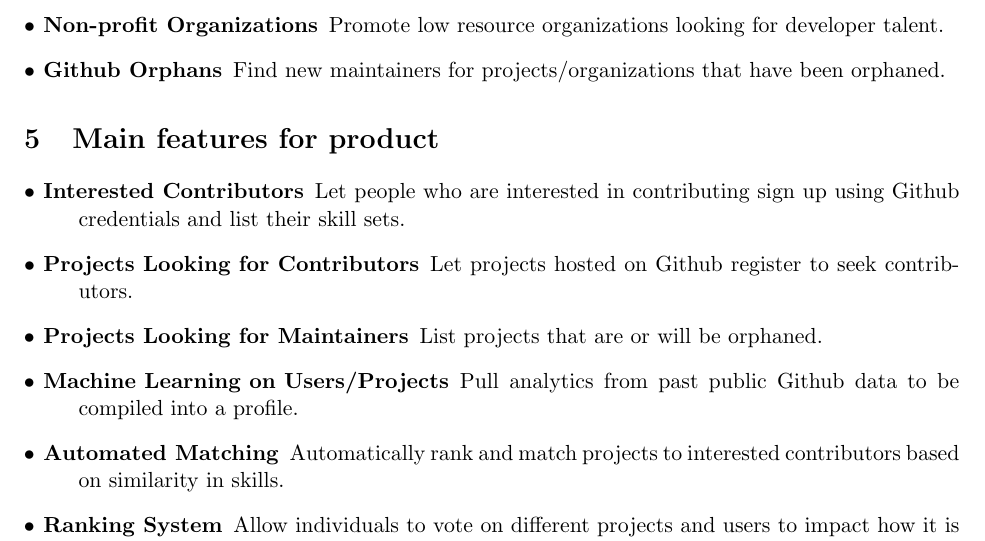
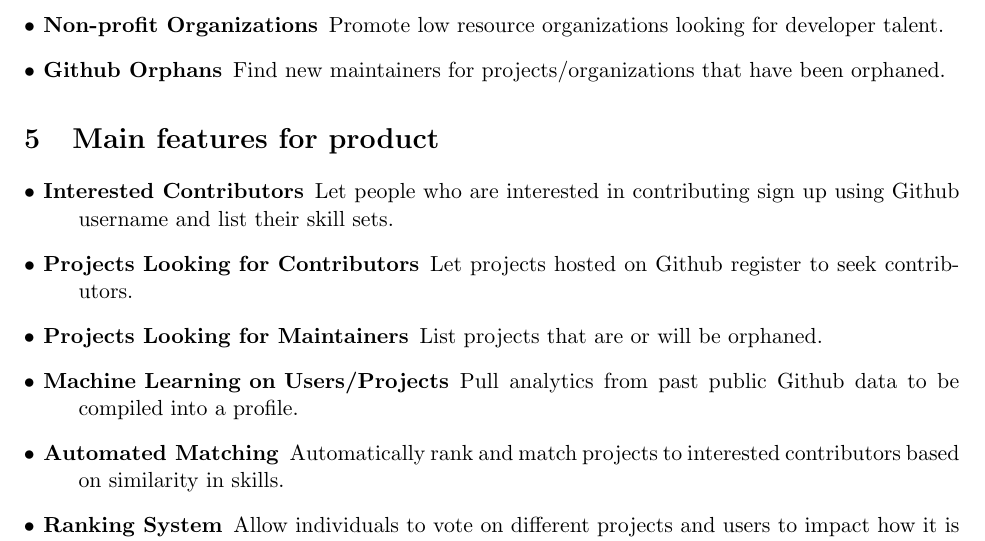
Before and after one commit to raoariel/git-involved, a LaTeX document (project-docs/ProjectProposal.tex): part of page 2 of 3, cut so that both start at the same text. Compiled offline with pdfLaTeX.

Commit message:
modify login requirement

```diff
--- a/project-docs/ProjectProposal.tex
+++ b/project-docs/ProjectProposal.tex
@@ -66,7 +66,7 @@ This project targets the open source (software) community and individual contrib
 
 \section{Main features for product}
 \begin{description}
-\item [$\bullet$ Interested Contributors] Let people who are interested in contributing sign up using Github credentials and list their skill sets.
+\item [$\bullet$ Interested Contributors] Let people who are interested in contributing sign up using Github username and list their skill sets.
 \item [$\bullet$ Projects Looking for Contributors] Let projects hosted on Github register to seek contributors.
 \item [$\bullet$ Projects Looking for Maintainers] List projects that are or will be orphaned.
 \item [$\bullet$ Machine Learning on Users/Projects] Pull analytics from past public Github data to be compiled into a profile.
```
Also changed, not shown: project-docs/ProjectProposal.pdf.
